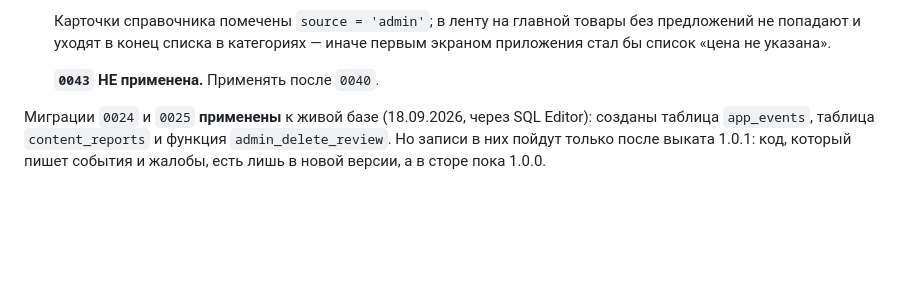
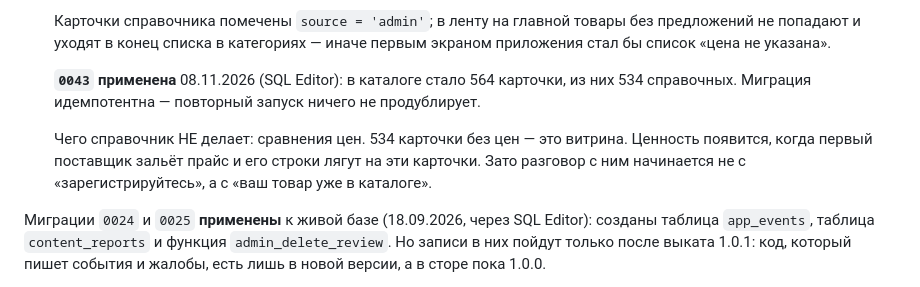
Before and after one commit to abelkz/-komplekt-app2, a Markdown page: CLAUDE.md, the part around the change. Drawn GitHub-style; blank space fills up the shorter version.

Commit message:
CLAUDE.md: справочник применён — 564 карточки в каталоге
0043 применена 08.11.2026 через SQL Editor: 534 справочные карточки
из 564 в каталоге.

Записано и то, чего справочник не делает: сравнения цен. Это витрина,
ценность появится с первым прайсом поставщика, который ляжет на эти
карточки.

Co-Authored-By: Claude Opus 5 <noreply@anthropic.com>
Claude-Session: https://claude.ai/code/session_01VHmC1BrVSbGS2BZtAVzbY4

```diff
--- a/CLAUDE.md
+++ b/CLAUDE.md
@@ -603,7 +603,14 @@ iOS — через Codemagic в TestFlight.
   категориях — иначе первым экраном приложения стал бы список «цена
   не указана».
 
-  **`0043` НЕ применена.** Применять после `0040`.
+  **`0043` применена** 08.11.2026 (SQL Editor): в каталоге стало 564
+  карточки, из них 534 справочных. Миграция идемпотентна — повторный
+  запуск ничего не продублирует.
+
+  Чего справочник НЕ делает: сравнения цен. 534 карточки без цен — это
+  витрина. Ценность появится, когда первый поставщик зальёт прайс и его
+  строки лягут на эти карточки. Зато разговор с ним начинается не с
+  «зарегистрируйтесь», а с «ваш товар уже в каталоге».
 
 Миграции `0024` и `0025` **применены** к живой базе (18.09.2026, через
 SQL Editor): созданы таблица `app_events`, таблица `content_reports` и функция
```
